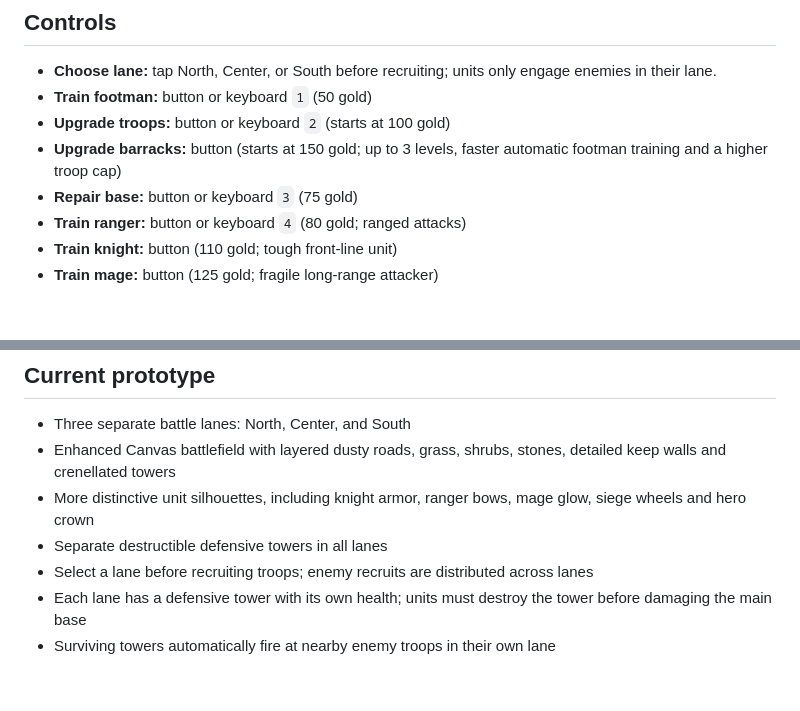
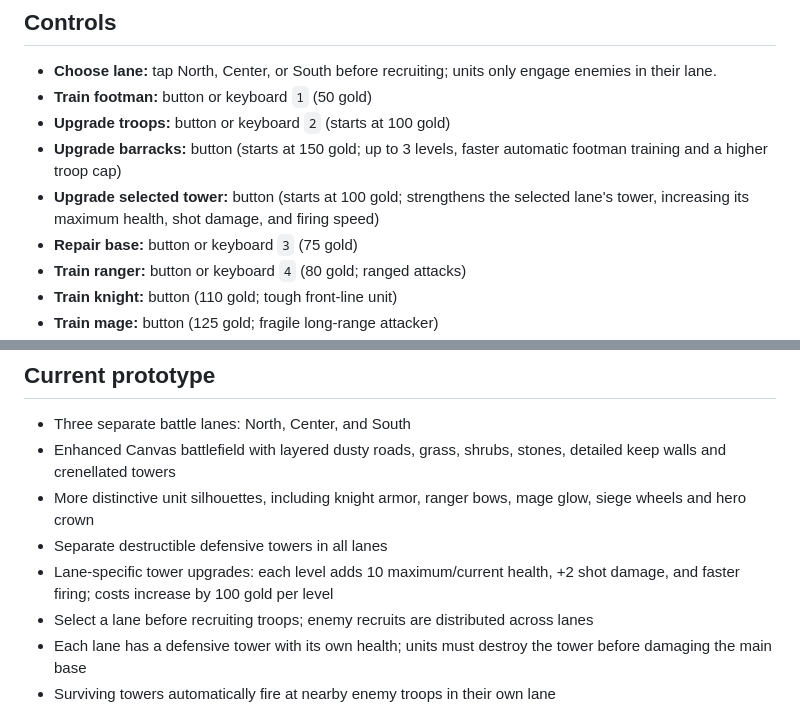
Before and after one commit to eyokompis/footmen-frenzy, a Markdown page: README.md, 2 parts joined by grey strips. Drawn GitHub-style; blank space fills up the shorter version.

Commit message:
Document lane-specific tower upgrades

```diff
--- a/README.md
+++ b/README.md
@@ -10,6 +10,7 @@ Open `index.html` in a modern browser. No build step or dependencies are require
 - **Train footman:** button or keyboard `1` (50 gold)
 - **Upgrade troops:** button or keyboard `2` (starts at 100 gold)
 - **Upgrade barracks:** button (starts at 150 gold; up to 3 levels, faster automatic footman training and a higher troop cap)
+- **Upgrade selected tower:** button (starts at 100 gold; strengthens the selected lane's tower, increasing its maximum health, shot damage, and firing speed)
 - **Repair base:** button or keyboard `3` (75 gold)
 - **Train ranger:** button or keyboard `4` (80 gold; ranged attacks)
 - **Train knight:** button (110 gold; tough front-line unit)
@@ -26,6 +27,7 @@ Open `index.html` in a modern browser. No build step or dependencies are require
 - Enhanced Canvas battlefield with layered dusty roads, grass, shrubs, stones, detailed keep walls and crenellated towers
 - More distinctive unit silhouettes, including knight armor, ranger bows, mage glow, siege wheels and hero crown
 - Separate destructible defensive towers in all lanes
+- Lane-specific tower upgrades: each level adds 10 maximum/current health, +2 shot damage, and faster firing; costs increase by 100 gold per level
 - Select a lane before recruiting troops; enemy recruits are distributed across lanes
 - Each lane has a defensive tower with its own health; units must destroy the tower before damaging the main base
 - Surviving towers automatically fire at nearby enemy troops in their own lane
```
